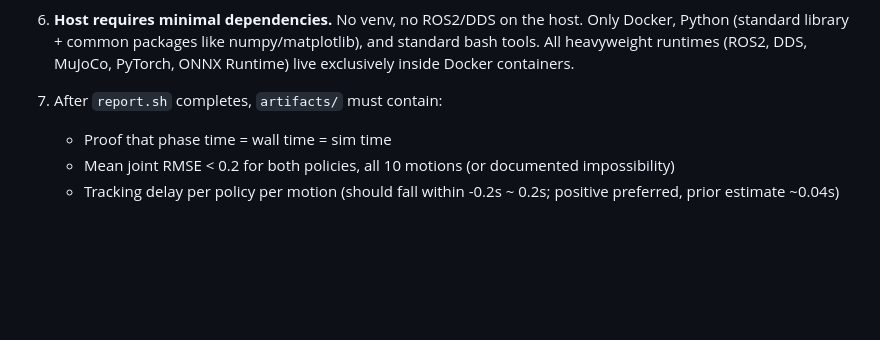
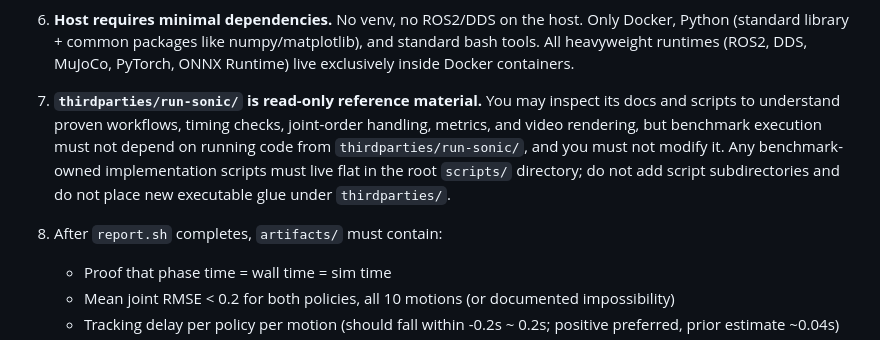
Before and after one commit to 5eqn/wbc-workspace, a Markdown page: AGENTS.md, the part around the change. GitHub-like rendering; blank space fills up the shorter version.

Commit message:
Add run-sonic reference gate

```diff
--- a/AGENTS.md
+++ b/AGENTS.md
@@ -52,7 +52,9 @@ Results will be reviewed by Claude Opus 4.6 and a human expert in embodied intel
 
 6. **Host requires minimal dependencies.** No venv, no ROS2/DDS on the host. Only Docker, Python (standard library + common packages like numpy/matplotlib), and standard bash tools. All heavyweight runtimes (ROS2, DDS, MuJoCo, PyTorch, ONNX Runtime) live exclusively inside Docker containers.
 
-7. After `report.sh` completes, `artifacts/` must contain:
+7. **`thirdparties/run-sonic/` is read-only reference material.** You may inspect its docs and scripts to understand proven workflows, timing checks, joint-order handling, metrics, and video rendering, but benchmark execution must not depend on running code from `thirdparties/run-sonic/`, and you must not modify it. Any benchmark-owned implementation scripts must live flat in the root `scripts/` directory; do not add script subdirectories and do not place new executable glue under `thirdparties/`.
+
+8. After `report.sh` completes, `artifacts/` must contain:
    - Proof that phase time = wall time = sim time
    - Mean joint RMSE < 0.2 for both policies, all 10 motions (or documented impossibility)
    - Tracking delay per policy per motion (should fall within -0.2s ~ 0.2s; positive preferred, prior estimate ~0.04s)
```
